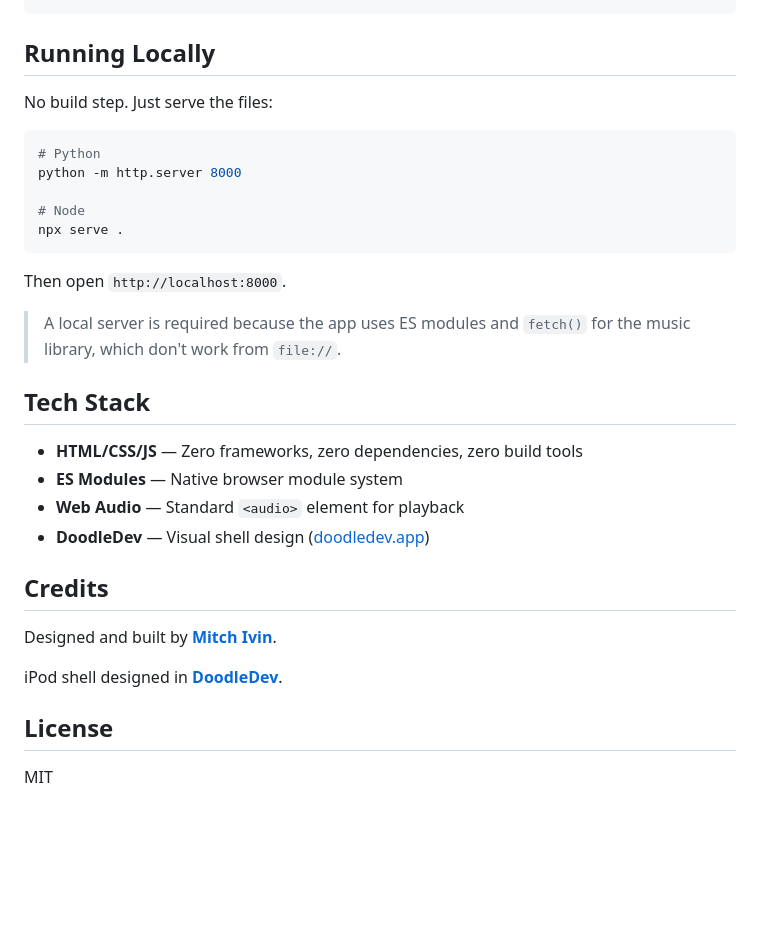
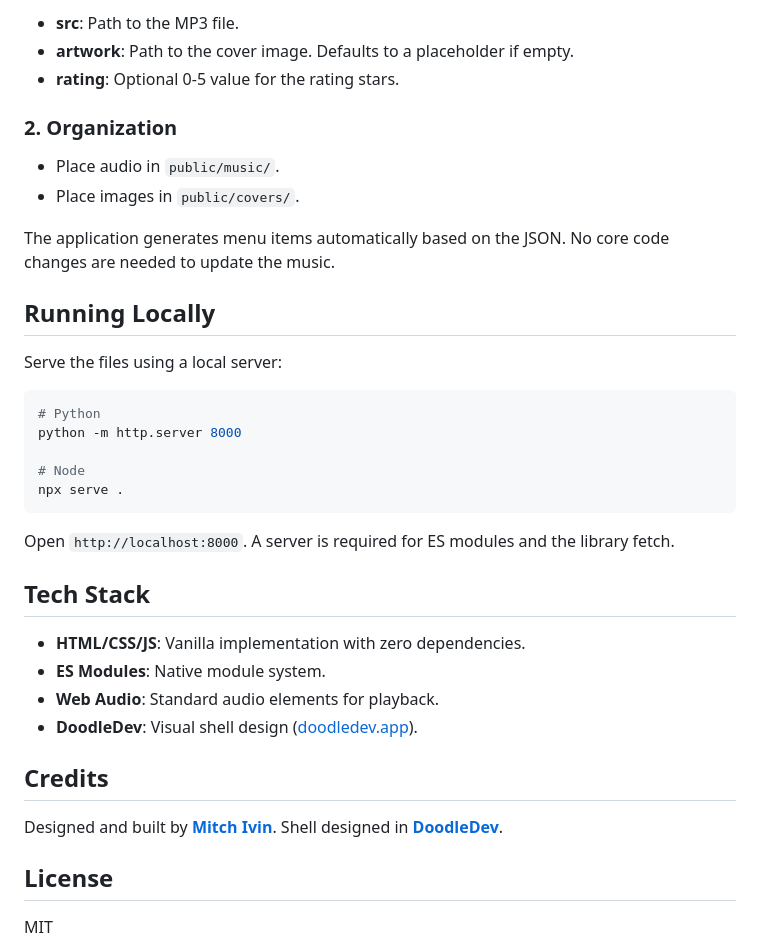
Before and after one commit to mitchivin/ipod, a Markdown page: README.md, the part around one of its changes. Rendered like a GitHub page; blank space fills up the shorter version.

````diff
--- a/README.md
+++ b/README.md
@@ -53,7 +73,16 @@ In this repository, the menu system, audio playback, and click wheel interaction
+- **src**: Path to the MP3 file.
+- **artwork**: Path to the cover image. Defaults to a placeholder if empty.
+- **rating**: Optional 0-5 value for the rating stars.
+
+### 2. Organization
+- Place audio in `public/music/`.
+- Place images in `public/covers/`.
+
+The application generates menu items automatically based on the JSON. No core code changes are needed to update the music.
 
 ## Running Locally
 
-No build step. Just serve the files:
+Serve the files using a local server:
 
 ```bash
 # Python
@@ -63,22 +92,19 @@ python -m http.server 8000
 npx serve .
 ```
 
-Then open `http://localhost:8000`.
-
-> A local server is required because the app uses ES modules and `fetch()` for the music library, which don't work from `file://`.
+Open `http://localhost:8000`. A server is required for ES modules and the library fetch.
 
 ## Tech Stack
 
-- **HTML/CSS/JS** — Zero frameworks, zero dependencies, zero build tools
-- **ES Modules** — Native browser module system
-- **Web Audio** — Standard `<audio>` element for playback
-- **DoodleDev** — Visual shell design ([doodledev.app](https://doodledev.app))
+- **HTML/CSS/JS**: Vanilla implementation with zero dependencies.
+- **ES Modules**: Native module system.
+- **Web Audio**: Standard audio elements for playback.
+- **DoodleDev**: Visual shell design ([doodledev.app](https://doodledev.app)).
 
 ## Credits
 
 Designed and built by **[Mitch Ivin](https://mitchivin.com/)**.
-
-iPod shell designed in **[DoodleDev](https://doodledev.app)**.
+Shell designed in **[DoodleDev](https://doodledev.app)**.
 
 ## License
 
````
Also changed, not shown: other parts of README.md (+45 -25 lines).
